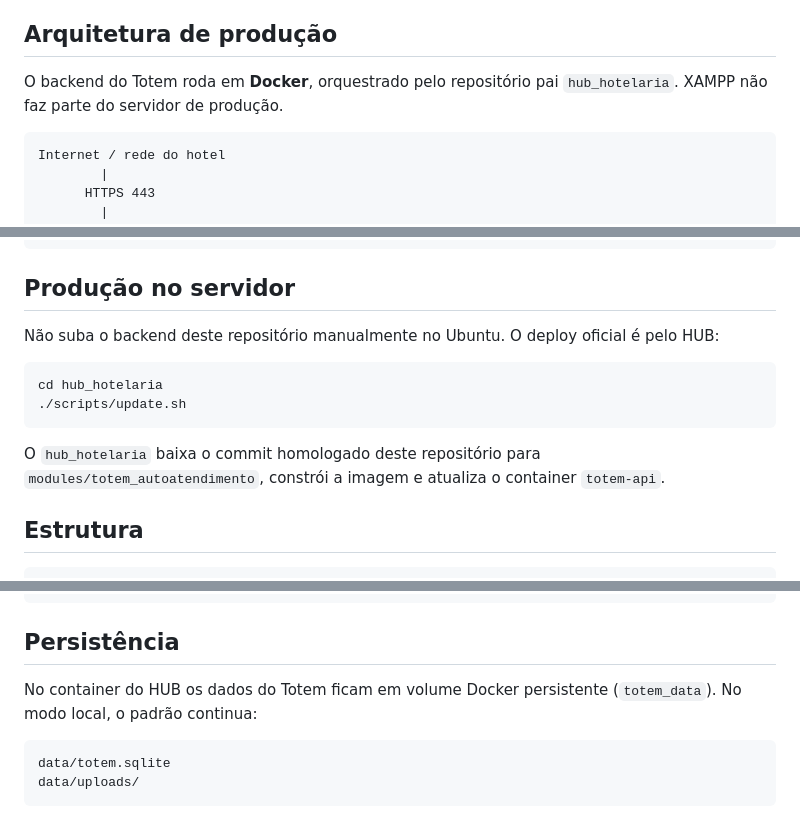
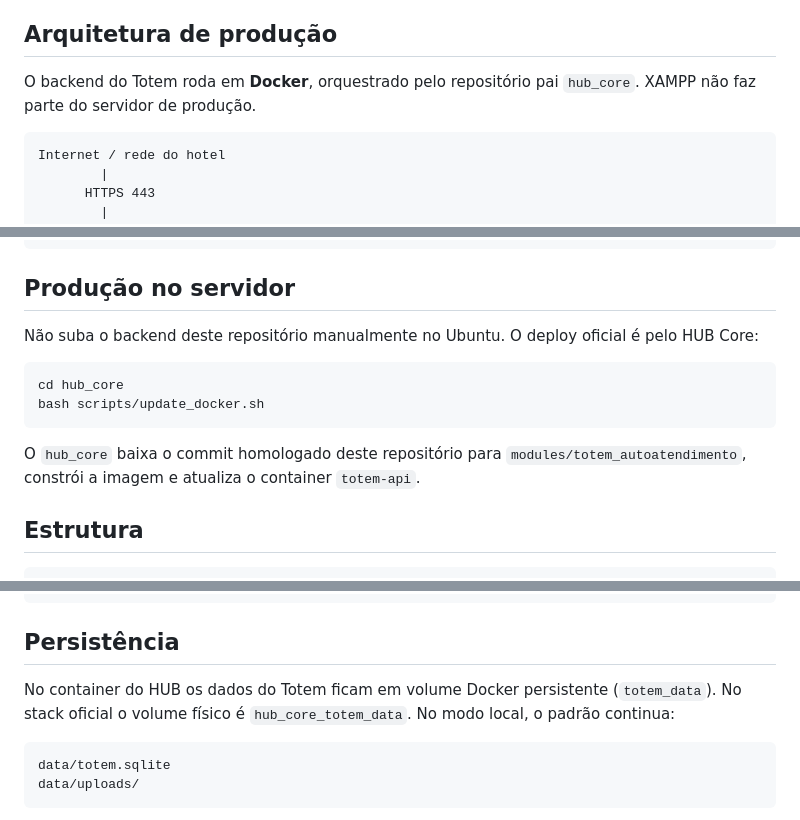
Before and after one commit to wfuzatto/totem_autoatendimento, a Markdown page: README.md, 3 parts joined by grey strips. Drawn GitHub-style.

Commit message:
docs: point production orchestration to hub_core

````diff
--- a/README.md
+++ b/README.md
@@ -4,7 +4,7 @@ Totem vertical para **check-in e check-out**, preparado para integrar TOTVS Hosp
 
 ## Arquitetura de produção
 
-O backend do Totem roda em **Docker**, orquestrado pelo repositório pai `hub_hotelaria`. XAMPP não faz parte do servidor de produção.
+O backend do Totem roda em **Docker**, orquestrado pelo repositório pai `hub_core`. XAMPP não faz parte do servidor de produção.
 
 ```text
 Internet / rede do hotel
@@ -83,14 +83,14 @@ npm run kiosk
 
 ## Produção no servidor
 
-Não suba o backend deste repositório manualmente no Ubuntu. O deploy oficial é pelo HUB:
+Não suba o backend deste repositório manualmente no Ubuntu. O deploy oficial é pelo HUB Core:
 
 ```bash
-cd hub_hotelaria
-./scripts/update.sh
+cd hub_core
+bash scripts/update_docker.sh
 ```
 
-O `hub_hotelaria` baixa o commit homologado deste repositório para `modules/totem_autoatendimento`, constrói a imagem e atualiza o container `totem-api`.
+O `hub_core` baixa o commit homologado deste repositório para `modules/totem_autoatendimento`, constrói a imagem e atualiza o container `totem-api`.
 
 ## Estrutura
 
@@ -117,7 +117,7 @@ test/
 
 ## Persistência
 
-No container do HUB os dados do Totem ficam em volume Docker persistente (`totem_data`). No modo local, o padrão continua:
+No container do HUB os dados do Totem ficam em volume Docker persistente (`totem_data`). No stack oficial o volume físico é `hub_core_totem_data`. No modo local, o padrão continua:
 
 ```text
 data/totem.sqlite
````
